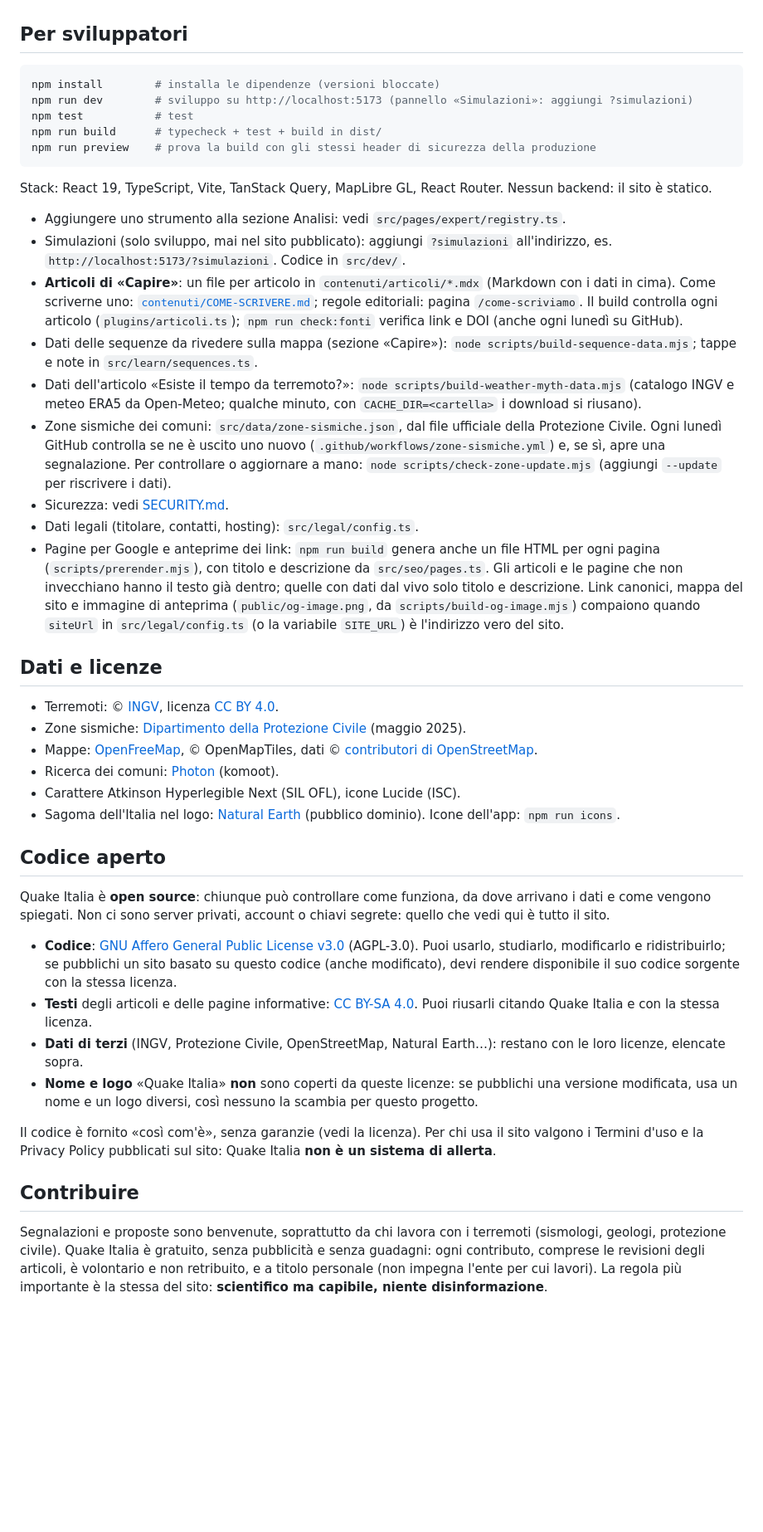
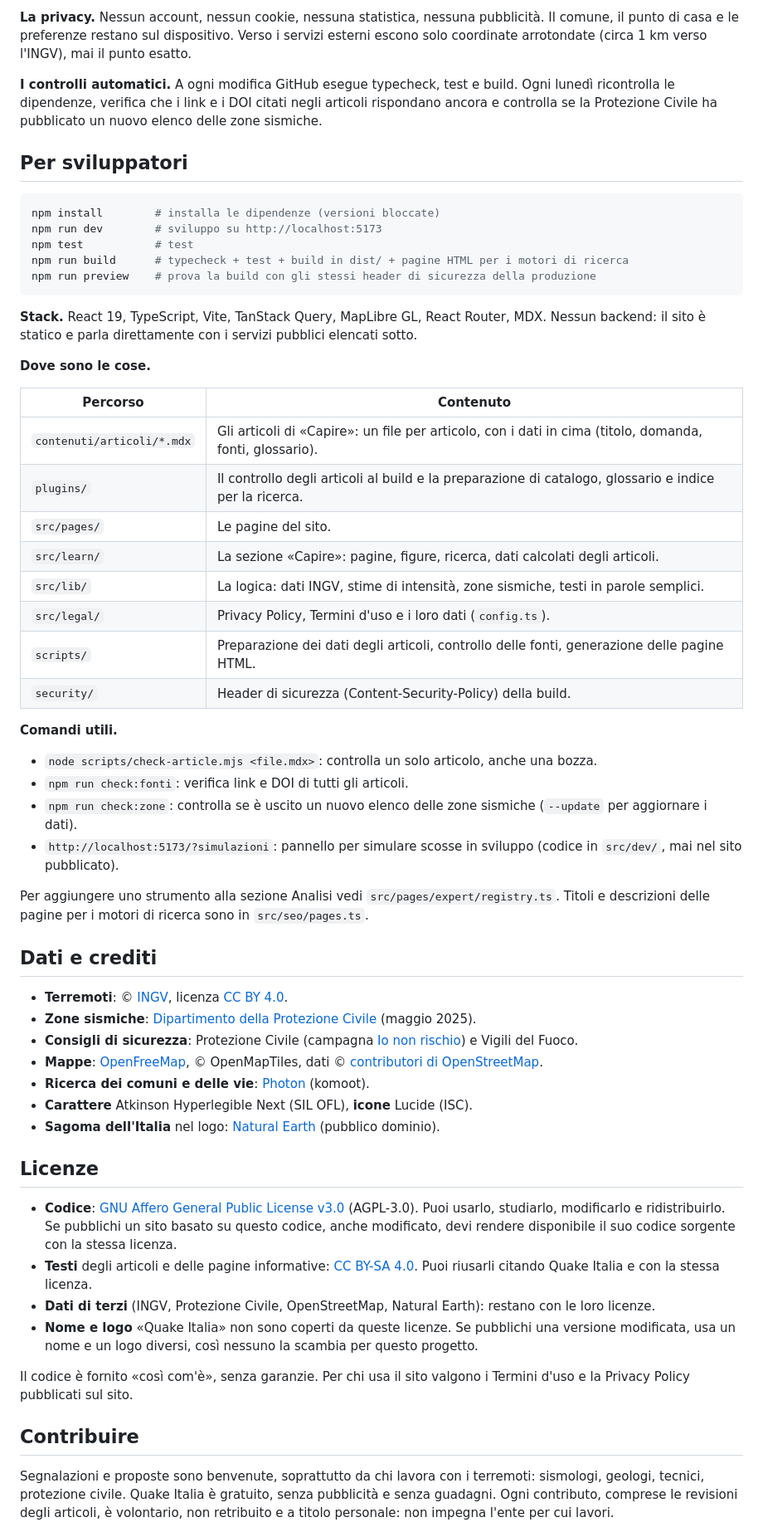
Before and after one commit to Pitusd-V2/quake-italia, a Markdown page: README.md, the part around one of its changes. Shown at 83% size. Rendered like a GitHub page; blank space fills up the shorter version.

````diff
--- a/README.md
+++ b/README.md
@@ -43,56 +75,74 @@ Quake Italia **non è un sito ufficiale**, non è collegato all'INGV e **non è
+**La privacy.** Nessun account, nessun cookie, nessuna statistica, nessuna pubblicità. Il comune, il punto di casa e
+le preferenze restano sul dispositivo. Verso i servizi esterni escono solo coordinate arrotondate (circa 1 km verso
+l'INGV), mai il punto esatto.
+
+**I controlli automatici.** A ogni modifica GitHub esegue typecheck, test e build. Ogni lunedì ricontrolla le
+dipendenze, verifica che i link e i DOI citati negli articoli rispondano ancora e controlla se la Protezione Civile ha
+pubblicato un nuovo elenco delle zone sismiche.
 
 ## Per sviluppatori
 
 ```bash
 npm install        # installa le dipendenze (versioni bloccate)
-npm run dev        # sviluppo su http://localhost:5173 (pannello «Simulazioni»: aggiungi ?simulazioni)
+npm run dev        # sviluppo su http://localhost:5173
 npm test           # test
-npm run build      # typecheck + test + build in dist/
+npm run build      # typecheck + test + build in dist/ + pagine HTML per i motori di ricerca
 npm run preview    # prova la build con gli stessi header di sicurezza della produzione
 ```
 
-Stack: React 19, TypeScript, Vite, TanStack Query, MapLibre GL, React Router. Nessun backend: il sito è statico.
+**Stack.** React 19, TypeScript, Vite, TanStack Query, MapLibre GL, React Router, MDX. Nessun backend: il sito è
+statico e parla direttamente con i servizi pubblici elencati sotto.
 
-- Aggiungere uno strumento alla sezione Analisi: vedi `src/pages/expert/registry.ts`.
-- Simulazioni (solo sviluppo, mai nel sito pubblicato): aggiungi `?simulazioni` all'indirizzo, es. `http://localhost:5173/?simulazioni`. Codice in `src/dev/`.
-- **Articoli di «Capire»**: un file per articolo in `contenuti/articoli/*.mdx` (Markdown con i dati in cima). Come scriverne uno: [`contenuti/COME-SCRIVERE.md`](contenuti/COME-SCRIVERE.md); regole editoriali: pagina `/come-scriviamo`. Il build controlla ogni articolo (`plugins/articoli.ts`); `npm run check:fonti` verifica link e DOI (anche ogni lunedì su GitHub).
-- Dati delle sequenze da rivedere sulla mappa (sezione «Capire»): `node scripts/build-sequence-data.mjs`; tappe e note in `src/learn/sequences.ts`.
-- Dati dell'articolo «Esiste il tempo da terremoto?»: `node scripts/build-weather-myth-data.mjs` (catalogo INGV e meteo ERA5 da Open-Meteo; qualche minuto, con `CACHE_DIR=<cartella>` i download si riusano).
-- Zone sismiche dei comuni: `src/data/zone-sismiche.json`, dal file ufficiale della Protezione Civile. Ogni lunedì GitHub controlla se ne è uscito uno nuovo (`.github/workflows/zone-sismiche.yml`) e, se sì, apre una segnalazione. Per controllare o aggiornare a mano: `node scripts/check-zone-update.mjs` (aggiungi `--update` per riscrivere i dati).
-- Sicurezza: vedi [SECURITY.md](SECURITY.md).
-- Dati legali (titolare, contatti, hosting): `src/legal/config.ts`.
-- Pagine per Google e anteprime dei link: `npm run build` genera anche un file HTML per ogni pagina (`scripts/prerender.mjs`), con titolo e descrizione da `src/seo/pages.ts`. Gli articoli e le pagine che non invecchiano hanno il testo già dentro; quelle con dati dal vivo solo titolo e descrizione. Link canonici, mappa del sito e immagine di anteprima (`public/og-image.png`, da `scripts/build-og-image.mjs`) compaiono quando `siteUrl` in `src/legal/config.ts` (o la variabile `SITE_URL`) è l'indirizzo vero del sito.
+**Dove sono le cose.**
 
-## Dati e licenze
+| Percorso | Contenuto |
+|---|---|
+| `contenuti/articoli/*.mdx` | Gli articoli di «Capire»: un file per articolo, con i dati in cima (titolo, domanda, fonti, glossario). |
+| `plugins/` | Il controllo degli articoli al build e la preparazione di catalogo, glossario e indice per la ricerca. |
+| `src/pages/` | Le pagine del sito. |
+| `src/learn/` | La sezione «Capire»: pagine, figure, ricerca, dati calcolati degli articoli. |
+| `src/lib/` | La logica: dati INGV, stime di intensità, zone sismiche, testi in parole semplici. |
+| `src/legal/` | Privacy Policy, Termini d'uso e i loro dati (`config.ts`). |
+| `scripts/` | Preparazione dei dati degli articoli, controllo delle fonti, generazione delle pagine HTML. |
+| `security/` | Header di sicurezza (Content-Security-Policy) della build. |
 
-- Terremoti: © [INGV](https://terremoti.ingv.it/), licenza [CC BY 4.0](https://creativecommons.org/licenses/by/4.0/deed.it).
-- Zone sismiche: [Dipartimento della Protezione Civile](https://rischi.protezionecivile.gov.it/it/sismico/attivita/classificazione-sismica/) (maggio 2025).
-- Mappe: [OpenFreeMap](https://openfreemap.org/), © OpenMapTiles, dati © [contributori di OpenStreetMap](https://www.openstreetmap.org/copyright).
-- Ricerca dei comuni: [Photon](https://photon.komoot.io/) (komoot).
-- Carattere Atkinson Hyperlegible Next (SIL OFL), icone Lucide (ISC).
-- Sagoma dell'Italia nel logo: [Natural Earth](https://www.naturalearthdata.com/) (pubblico dominio). Icone dell'app: `npm run icons`.
+**Comandi utili.**
 
-## Codice aperto
+- `node scripts/check-article.mjs <file.mdx>`: controlla un solo articolo, anche una bozza.
+- `npm run check:fonti`: verifica link e DOI di tutti gli articoli.
+- `npm run check:zone`: controlla se è uscito un nuovo elenco delle zone sismiche (`--update` per aggiornare i dati).
+- `http://localhost:5173/?simulazioni`: pannello per simulare scosse in sviluppo (codice in `src/dev/`, mai nel sito pubblicato).
 
-Quake Italia è **open source**: chiunque può controllare come funziona, da dove arrivano i dati e come vengono
-spiegati. Non ci sono server privati, account o chiavi segrete: quello che vedi qui è tutto il sito.
+Per aggiungere uno strumento alla sezione Analisi vedi `src/pages/expert/registry.ts`. Titoli e descrizioni delle
+pagine per i motori di ricerca sono in `src/seo/pages.ts`.
+
+## Dati e crediti
+
+- **Terremoti**: © [INGV](https://terremoti.ingv.it/), licenza [CC BY 4.0](https://creativecommons.org/licenses/by/4.0/deed.it).
+- **Zone sismiche**: [Dipartimento della Protezione Civile](https://rischi.protezionecivile.gov.it/it/sismico/attivita/classificazione-sismica/) (maggio 2025).
+- **Consigli di sicurezza**: Protezione Civile (campagna [Io non rischio](https://iononrischio.protezionecivile.it/)) e Vigili del Fuoco.
+- **Mappe**: [OpenFreeMap](https://openfreemap.org/), © OpenMapTiles, dati © [contributori di OpenStreetMap](https://www.openstreetmap.org/copyright).
+- **Ricerca dei comuni e delle vie**: [Photon](https://photon.komoot.io/) (komoot).
+- **Carattere** Atkinson Hyperlegible Next (SIL OFL), **icone** Lucide (ISC).
+- **Sagoma dell'Italia** nel logo: [Natural Earth](https://www.naturalearthdata.com/) (pubblico dominio).
+
+## Licenze
 
 - **Codice**: [GNU Affero General Public License v3.0](LICENSE) (AGPL-3.0). Puoi usarlo, studiarlo, modificarlo e
-  ridistribuirlo; se pubblichi un sito basato su questo codice (anche modificato), devi rendere disponibile il suo
+  ridistribuirlo. Se pubblichi un sito basato su questo codice, anche modificato, devi rendere disponibile il suo
   codice sorgente con la stessa licenza.
 - **Testi** degli articoli e delle pagine informative: [CC BY-SA 4.0](https://creativecommons.org/licenses/by-sa/4.0/deed.it).
   Puoi riusarli citando Quake Italia e con la stessa licenza.
-- **Dati di terzi** (INGV, Protezione Civile, OpenStreetMap, Natural Earth…): restano con le loro licenze, elencate sopra.
-- **Nome e logo** «Quake Italia» **non** sono coperti da queste licenze: se pubblichi una versione modificata, usa un
+- **Dati di terzi** (INGV, Protezione Civile, OpenStreetMap, Natural Earth): restano con le loro licenze.
+- **Nome e logo** «Quake Italia» non sono coperti da queste licenze. Se pubblichi una versione modificata, usa un
   nome e un logo diversi, così nessuno la scambia per questo progetto.
 
-Il codice è fornito «così com'è», senza garanzie (vedi la licenza). Per chi usa il sito valgono i
-Termini d'uso e la Privacy Policy pubblicati sul sito: Quake Italia **non è un sistema di allerta**.
+Il codice è fornito «così com'è», senza garanzie. Per chi usa il sito valgono i Termini d'uso e la Privacy Policy
+pubblicati sul sito.
 
 ## Contribuire
 
-Segnalazioni e proposte sono benvenute, soprattutto da chi lavora con i terremoti (sismologi, geologi, protezione civile).
-Quake Italia è gratuito, senza pubblicità e senza guadagni: ogni contributo, comprese le revisioni degli articoli, è
-volontario e non retribuito, e a titolo personale (non impegna l'ente per cui lavori).
-La regola più importante è la stessa del sito: **scientifico ma capibile, niente disinformazione**.
+Segnalazioni e proposte sono benvenute, soprattutto da chi lavora con i terremoti: sismologi, geologi, tecnici,
+protezione civile. Quake Italia è gratuito, senza pubblicità e senza guadagni. Ogni contributo, comprese le revisioni
+degli articoli, è volontario, non retribuito e a titolo personale: non impegna l'ente per cui lavori.
 
````
Also changed, not shown: other parts of README.md (+76 -38 lines).
